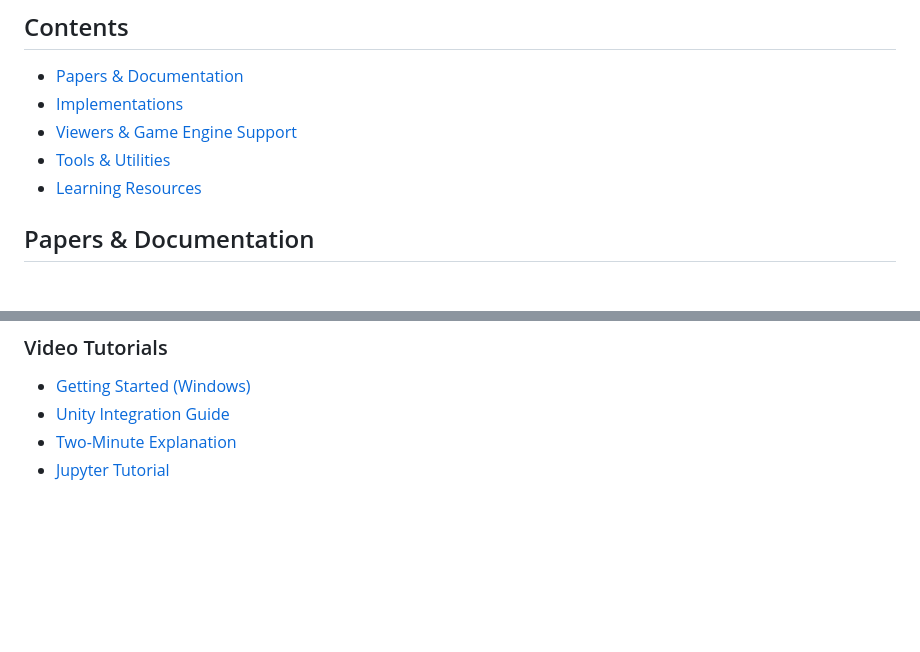
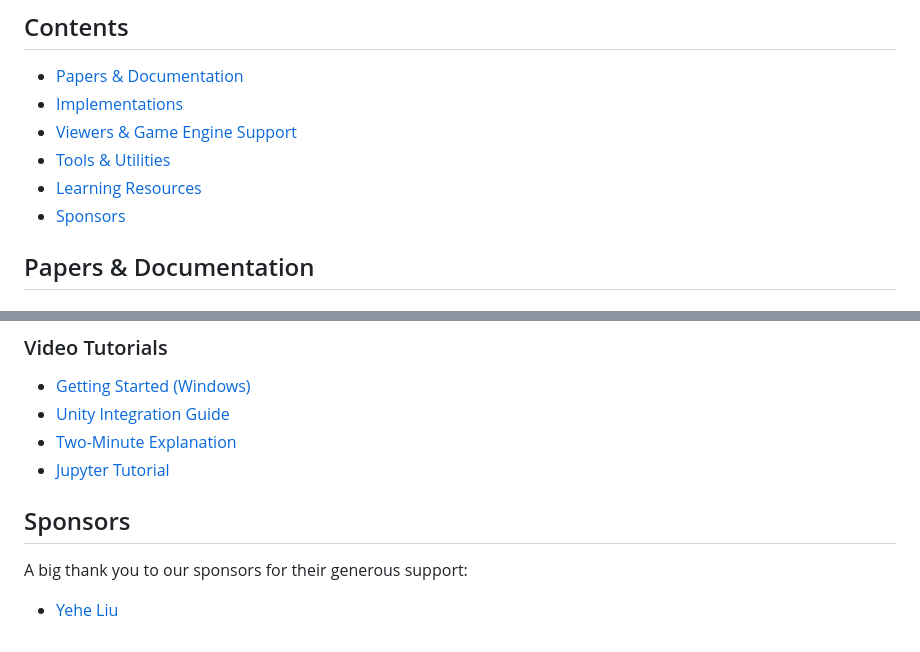
Before and after one commit to MrNeRF/awesome-3D-gaussian-splatting, a Markdown page: README.md, 2 parts joined by grey strips. Rendered like a GitHub page; blank space fills up the shorter version.

Commit message:
sponsors

```diff
--- a/README.md
+++ b/README.md
@@ -13,6 +13,7 @@
 - [Viewers & Game Engine Support](#viewers--game-engine-support)
 - [Tools & Utilities](#tools--utilities)
 - [Learning Resources](#learning-resources)
+- [Sponsors](#sponsors)
 
 ## Papers & Documentation
 
@@ -93,3 +94,10 @@ Visit our comprehensive, searchable database of 3D Gaussian Splatting papers:
 - [Unity Integration Guide](https://youtu.be/5_GaPYBHqOo)
 - [Two-Minute Explanation](https://youtu.be/HVv_IQKlafQ)
 - [Jupyter Tutorial](https://www.youtube.com/watch?v=OcvA7fmiZYM)
+
+
+## Sponsors
+
+A big thank you to our sponsors for their generous support:
+
+- [Yehe Liu](https://x.com/YeheLiu)
```
